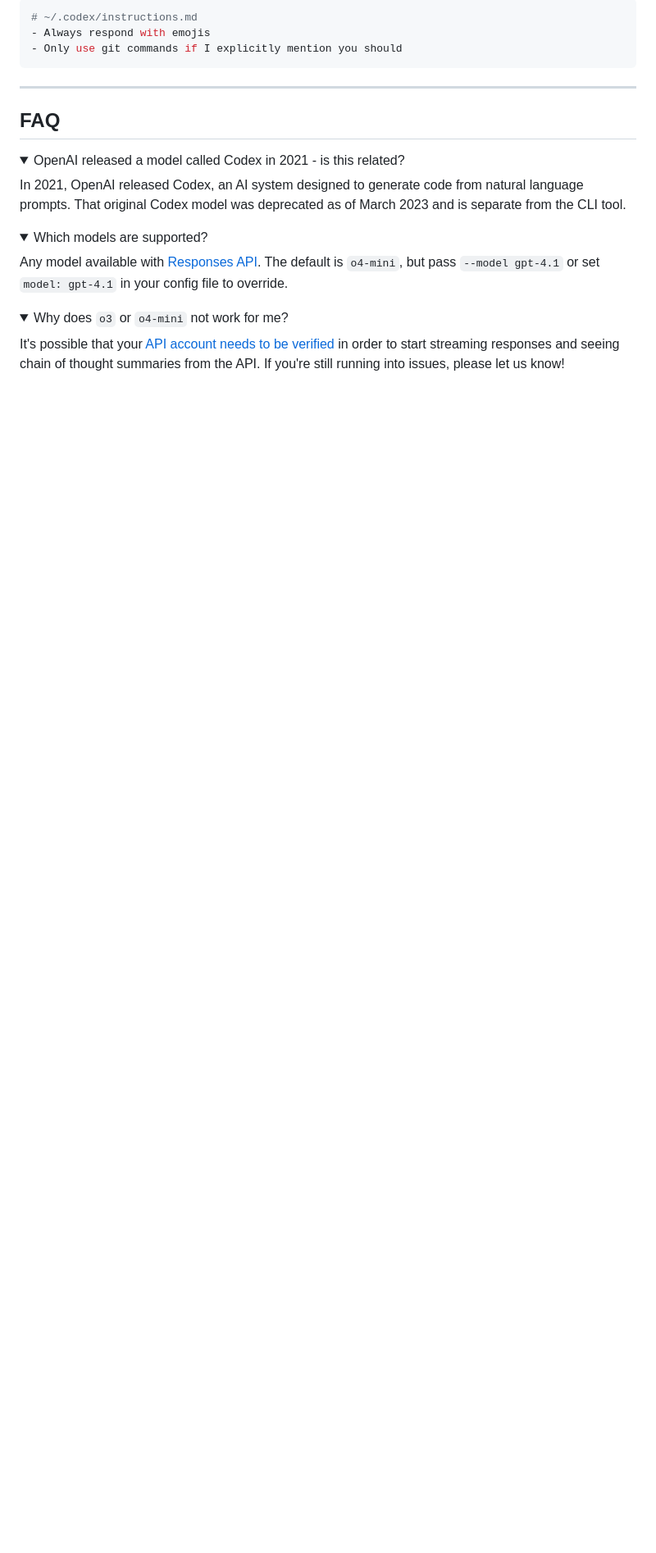
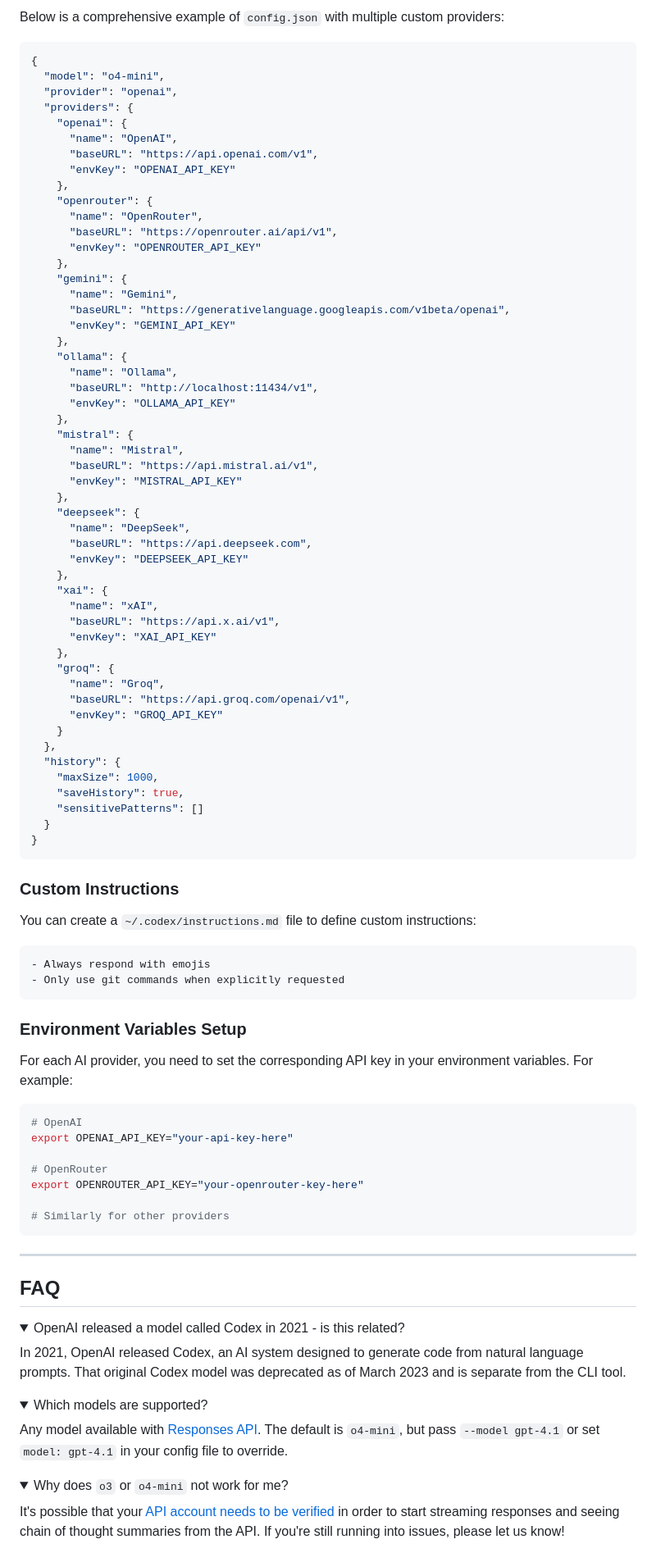
Before and after one commit to MaurUppi/codex, a Markdown page: README.md, the part around one of its changes. Shown at 82% size. GitHub-like rendering; folded sections open; blank space fills up the shorter version.

Commit message:
docs: provider config (#653)
close: #651

Hi! @tibo-openai 👋 Could you share some great examples of
`instructions.md` files? Thanks!

---------

````diff
--- a/README.md
+++ b/README.md
@@ -341,8 +381,81 @@ You can also define custom instructions:
 
-```yaml
-# ~/.codex/instructions.md
+Below is a comprehensive example of `config.json` with multiple custom providers:
+
+```json
+{
+  "model": "o4-mini",
+  "provider": "openai",
+  "providers": {
+    "openai": {
+      "name": "OpenAI",
+      "baseURL": "https://api.openai.com/v1",
+      "envKey": "OPENAI_API_KEY"
+    },
+    "openrouter": {
+      "name": "OpenRouter",
+      "baseURL": "https://openrouter.ai/api/v1",
+      "envKey": "OPENROUTER_API_KEY"
+    },
+    "gemini": {
+      "name": "Gemini",
+      "baseURL": "https://generativelanguage.googleapis.com/v1beta/openai",
+      "envKey": "GEMINI_API_KEY"
+    },
+    "ollama": {
+      "name": "Ollama",
+      "baseURL": "http://localhost:11434/v1",
+      "envKey": "OLLAMA_API_KEY"
+    },
+    "mistral": {
+      "name": "Mistral",
+      "baseURL": "https://api.mistral.ai/v1",
+      "envKey": "MISTRAL_API_KEY"
+    },
+    "deepseek": {
+      "name": "DeepSeek",
+      "baseURL": "https://api.deepseek.com",
+      "envKey": "DEEPSEEK_API_KEY"
+    },
+    "xai": {
+      "name": "xAI",
+      "baseURL": "https://api.x.ai/v1",
+      "envKey": "XAI_API_KEY"
+    },
+    "groq": {
+      "name": "Groq",
+      "baseURL": "https://api.groq.com/openai/v1",
+      "envKey": "GROQ_API_KEY"
+    }
+  },
+  "history": {
+    "maxSize": 1000,
+    "saveHistory": true,
+    "sensitivePatterns": []
+  }
+}
+```
+
+### Custom Instructions
+
+You can create a `~/.codex/instructions.md` file to define custom instructions:
+
+```markdown
 - Always respond with emojis
-- Only use git commands if I explicitly mention you should
+- Only use git commands when explicitly requested
+```
+
+### Environment Variables Setup
+
+For each AI provider, you need to set the corresponding API key in your environment variables. For example:
+
+```bash
+# OpenAI
+export OPENAI_API_KEY="your-api-key-here"
+
+# OpenRouter
+export OPENROUTER_API_KEY="your-openrouter-key-here"
+
+# Similarly for other providers
 ```
 
 ---
````
Also changed, not shown: other parts of README.md (+50 -10 lines).
